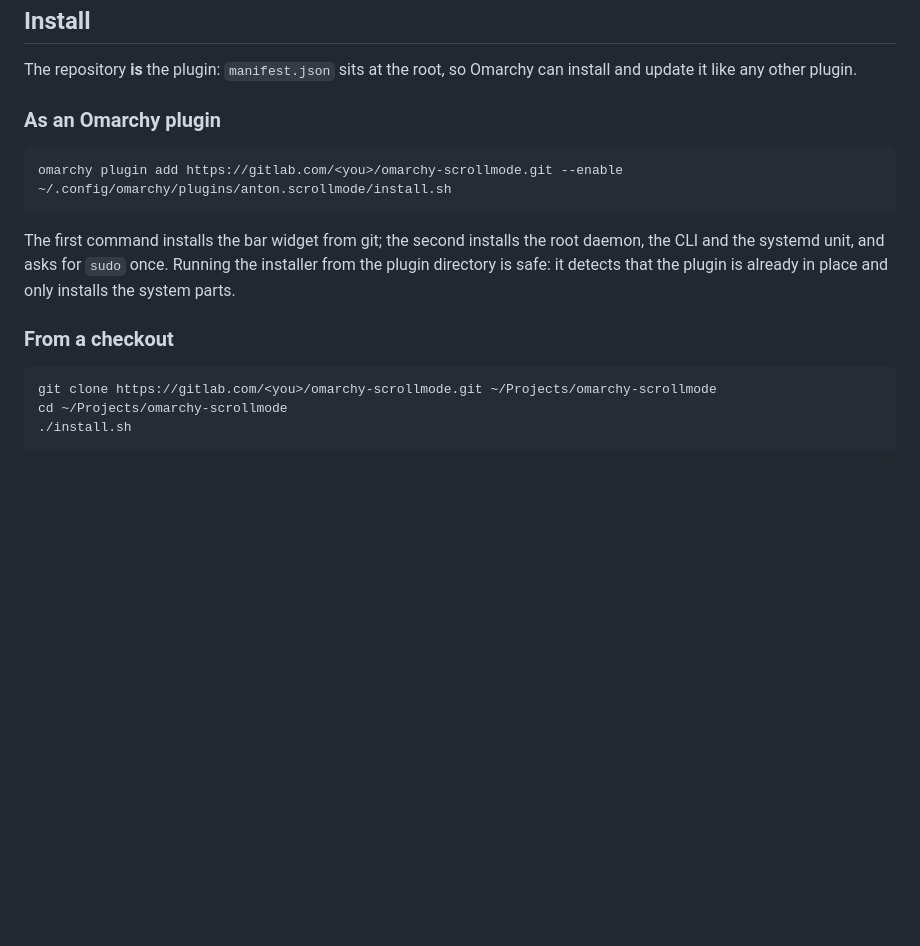
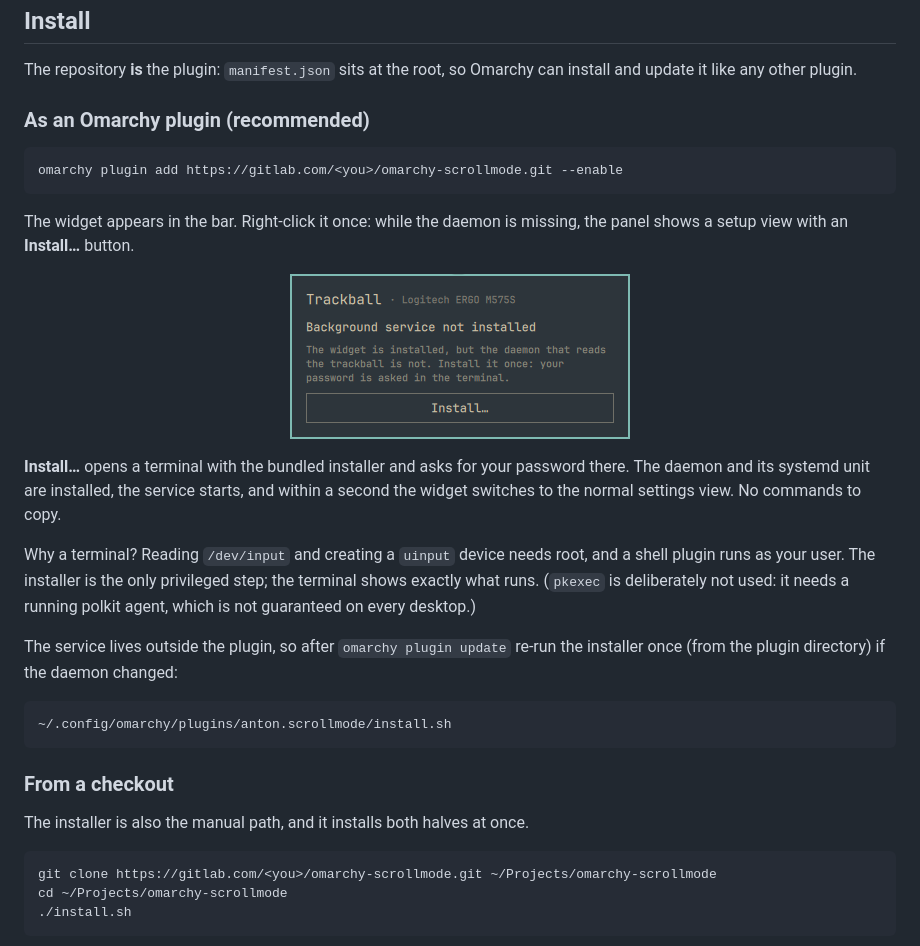
Before and after one commit to Goomba41/omarchy-scrollmode, a Markdown page: README.md, the part around the change. GitHub-like rendering; pictures changed too: docs/menu-setup.png (added); blank space fills up the shorter version.

````diff
--- a/README.md
+++ b/README.md
@@ -39,19 +39,39 @@ settings on right-click.
 The repository **is** the plugin: `manifest.json` sits at the root, so Omarchy
 can install and update it like any other plugin.
 
-### As an Omarchy plugin
+### As an Omarchy plugin (recommended)
 
 ```sh
 omarchy plugin add https://gitlab.com/<you>/omarchy-scrollmode.git --enable
+```
+
+The widget appears in the bar. Right-click it once: while the daemon is missing,
+the panel shows a setup view with an **Install…** button.
+
+<p align="center">
+  <img src="docs/menu-setup.png" alt="Install background service" width="340">
+</p>
+
+**Install…** opens a terminal with the bundled installer and asks for your
+password there. The daemon and its systemd unit are installed, the service
+starts, and within a second the widget switches to the normal settings view.
+No commands to copy.
+
+Why a terminal? Reading `/dev/input` and creating a `uinput` device needs root,
+and a shell plugin runs as your user. The installer is the only privileged
+step; the terminal shows exactly what runs. (`pkexec` is deliberately not used:
+it needs a running polkit agent, which is not guaranteed on every desktop.)
+
+The service lives outside the plugin, so after `omarchy plugin update` re-run
+the installer once (from the plugin directory) if the daemon changed:
+
+```sh
 ~/.config/omarchy/plugins/anton.scrollmode/install.sh
 ```
 
-The first command installs the bar widget from git; the second installs the
-root daemon, the CLI and the systemd unit, and asks for `sudo` once. Running
-the installer from the plugin directory is safe: it detects that the plugin is
-already in place and only installs the system parts.
+### From a checkout
 
-### From a checkout
+The installer is also the manual path, and it installs both halves at once.
 
 ```sh
 git clone https://gitlab.com/<you>/omarchy-scrollmode.git ~/Projects/omarchy-scrollmode
````
Also changed, not shown: CHANGELOG.md (+3 -0 lines), 4 other files.
